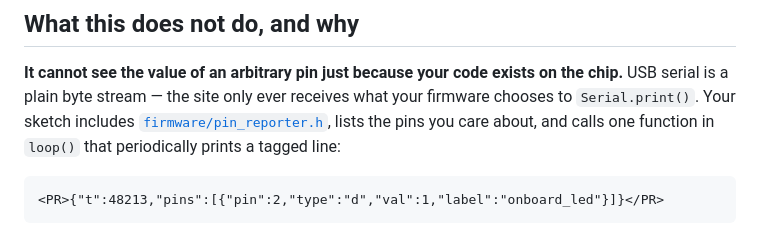
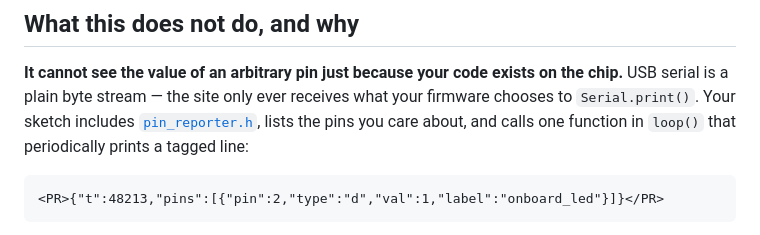
Before and after one commit to enginyears/esp32-moniter, a Markdown page: README.md, the part around the change. Rendered like a GitHub page.

Commit message:
Fix link formatting in README.md

```diff
--- a/README.md
+++ b/README.md
@@ -41,7 +41,7 @@ the explanation.
 **It cannot see the value of an arbitrary pin just because your code exists
 on the chip.** USB serial is a plain byte stream — the site only ever
 receives what your firmware chooses to `Serial.print()`. Your sketch
-includes [`firmware/pin_reporter.h`](firmware/pin_reporter.h), lists the
+includes [`pin_reporter.h`](pin_reporter.h), lists the
 pins you care about, and calls one function in `loop()` that periodically
 prints a tagged line:
 
```
